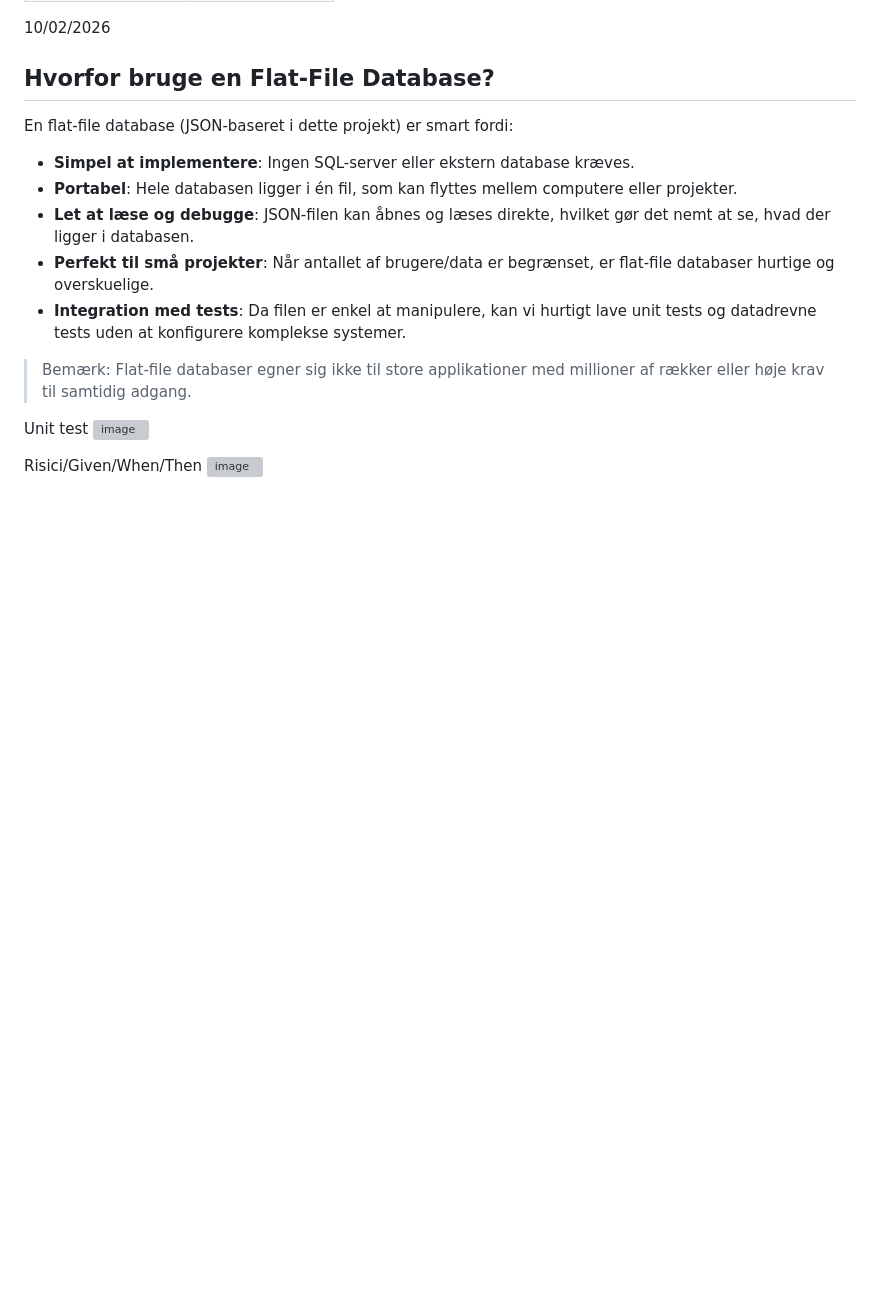
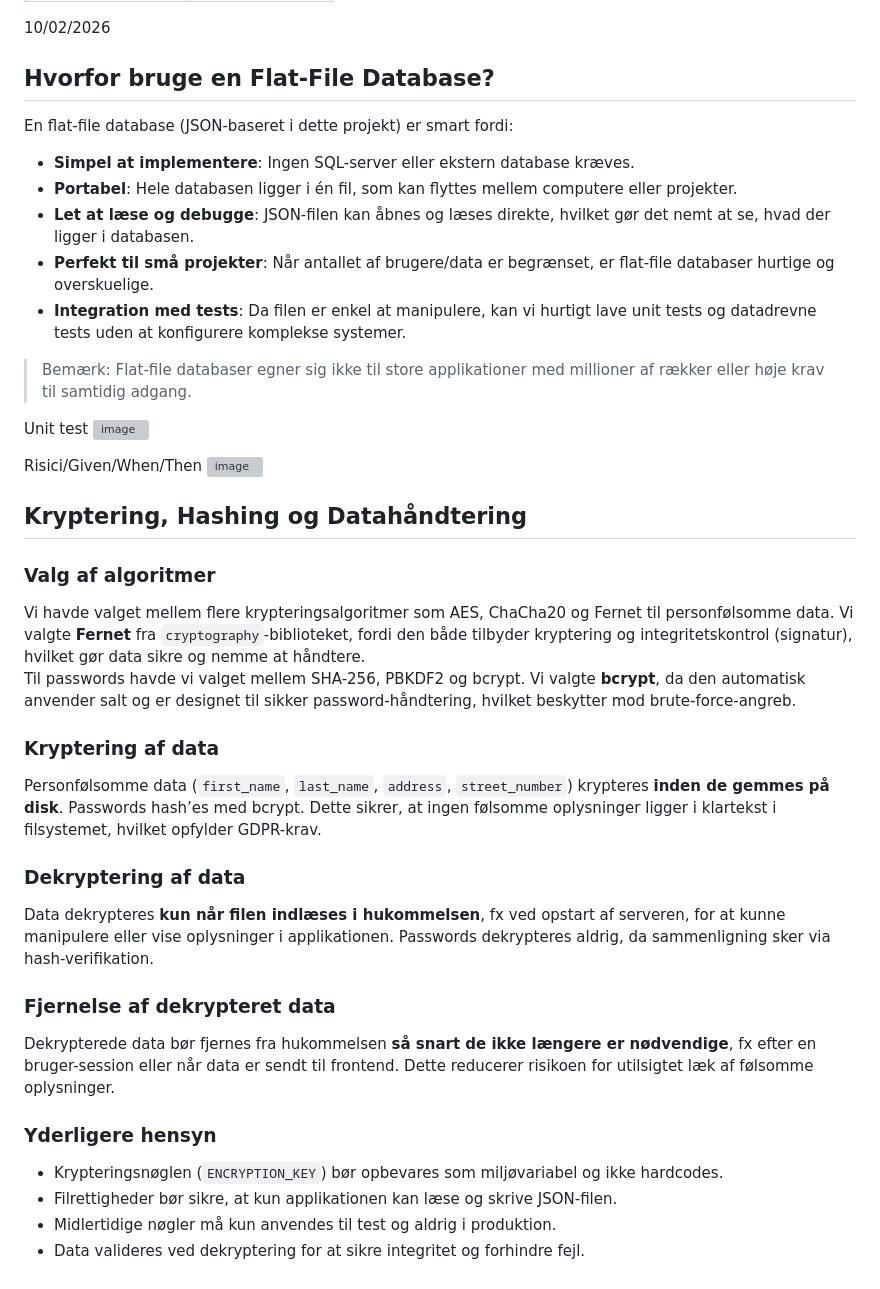
Before and after one commit to sorensuper10/it_sikkerhed_2026f, a Markdown page: README.md, the part around the change. Rendered like a GitHub page; blank space fills up the shorter version; grey boxes are pictures that could not be loaded.

```diff
--- a/README.md
+++ b/README.md
@@ -148,3 +148,24 @@ Unit test
 
 Risici/Given/When/Then
 <img width="1198" height="605" alt="image" src="https://github.com/user-attachments/assets/c721963f-9a12-4542-801a-6c942af56f1c" />
+
+## Kryptering, Hashing og Datahåndtering
+
+### Valg af algoritmer
+Vi havde valget mellem flere krypteringsalgoritmer som AES, ChaCha20 og Fernet til personfølsomme data. Vi valgte **Fernet** fra `cryptography`-biblioteket, fordi den både tilbyder kryptering og integritetskontrol (signatur), hvilket gør data sikre og nemme at håndtere.
+Til passwords havde vi valget mellem SHA-256, PBKDF2 og bcrypt. Vi valgte **bcrypt**, da den automatisk anvender salt og er designet til sikker password-håndtering, hvilket beskytter mod brute-force-angreb.
+
+### Kryptering af data
+Personfølsomme data (`first_name`, `last_name`, `address`, `street_number`) krypteres **inden de gemmes på disk**. Passwords hash’es med bcrypt. Dette sikrer, at ingen følsomme oplysninger ligger i klartekst i filsystemet, hvilket opfylder GDPR-krav.
+
+### Dekryptering af data
+Data dekrypteres **kun når filen indlæses i hukommelsen**, fx ved opstart af serveren, for at kunne manipulere eller vise oplysninger i applikationen. Passwords dekrypteres aldrig, da sammenligning sker via hash-verifikation.
+
+### Fjernelse af dekrypteret data
+Dekrypterede data bør fjernes fra hukommelsen **så snart de ikke længere er nødvendige**, fx efter en bruger-session eller når data er sendt til frontend. Dette reducerer risikoen for utilsigtet læk af følsomme oplysninger.
+
+### Yderligere hensyn
+- Krypteringsnøglen (`ENCRYPTION_KEY`) bør opbevares som miljøvariabel og ikke hardcodes.
+- Filrettigheder bør sikre, at kun applikationen kan læse og skrive JSON-filen.
+- Midlertidige nøgler må kun anvendes til test og aldrig i produktion.
+- Data valideres ved dekryptering for at sikre integritet og forhindre fejl.
```
